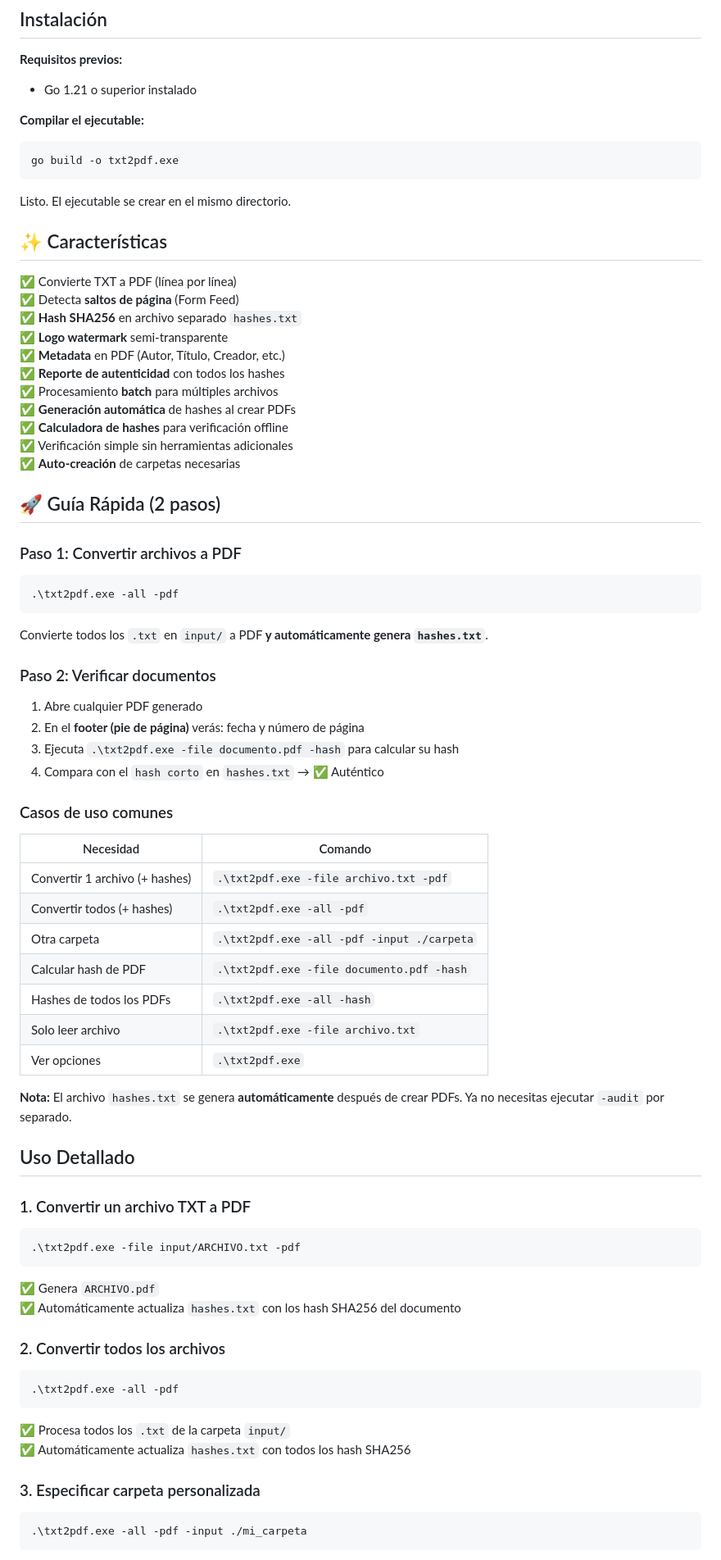
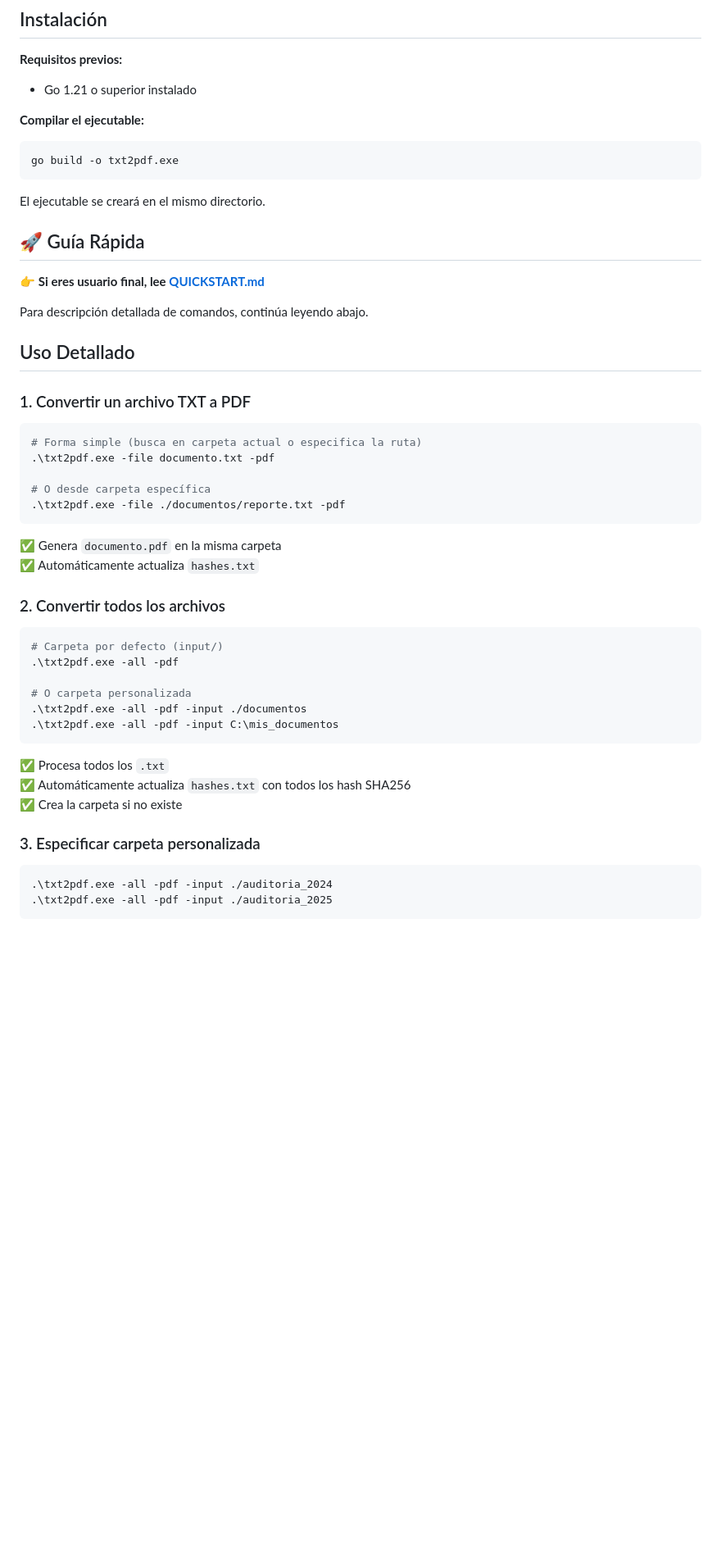
Before and after one commit to jferreyradev/txt2pdf, a Markdown page: README.md, the part around one of its changes. Shown at 82% size. Rendered like a GitHub page; blank space fills up the shorter version.

Commit message:
feat: agregar guía rápida en QUICKSTART.md y actualizar README para mejorar la documentación

````diff
--- a/README.md
+++ b/README.md
@@ -25,67 +27,42 @@ Herramienta Go para convertir archivos TXT a PDF con **autenticidad verificable*
 go build -o txt2pdf.exe
 ```
 
-Listo. El ejecutable se crear en el mismo directorio.
+El ejecutable se creará en el mismo directorio.
 
-## ✨ Características
+## 🚀 Guía Rápida
 
-✅ Convierte TXT a PDF (línea por línea)
-✅ Detecta **saltos de página** (Form Feed)
-✅ **Hash SHA256** en archivo separado `hashes.txt`
-✅ **Logo watermark** semi-transparente
-✅ **Metadata** en PDF (Autor, Título, Creador, etc.)
-✅ **Reporte de autenticidad** con todos los hashes
-✅ Procesamiento **batch** para múltiples archivos
-✅ **Generación automática** de hashes al crear PDFs
-✅ **Calculadora de hashes** para verificación offline
-✅ Verificación simple sin herramientas adicionales
-✅ **Auto-creación** de carpetas necesarias
+👉 **Si eres usuario final, lee [QUICKSTART.md](QUICKSTART.md)**
 
-## 🚀 Guía Rápida (2 pasos)
-
-### Paso 1: Convertir archivos a PDF
-```bash
-.\txt2pdf.exe -all -pdf
-```
-Convierte todos los `.txt` en `input/` a PDF **y automáticamente genera `hashes.txt`**.
-
-### Paso 2: Verificar documentos
-1. Abre cualquier PDF generado
-2. En el **footer (pie de página)** verás: fecha y número de página
-3. Ejecuta `.\txt2pdf.exe -file documento.pdf -hash` para calcular su hash
-4. Compara con el `hash corto` en `hashes.txt` → ✅ Auténtico
-
-### Casos de uso comunes
-
-| Necesidad | Comando |
-|-----------|---------|
-| Convertir 1 archivo (+ hashes) | `.\txt2pdf.exe -file archivo.txt -pdf` |
-| Convertir todos (+ hashes) | `.\txt2pdf.exe -all -pdf` |
-| Otra carpeta | `.\txt2pdf.exe -all -pdf -input ./carpeta` |
-| Calcular hash de PDF | `.\txt2pdf.exe -file documento.pdf -hash` |
-| Hashes de todos los PDFs | `.\txt2pdf.exe -all -hash` |
-| Solo leer archivo | `.\txt2pdf.exe -file archivo.txt` |
-| Ver opciones | `.\txt2pdf.exe` |
-
-**Nota:** El archivo `hashes.txt` se genera **automáticamente** después de crear PDFs. Ya no necesitas ejecutar `-audit` por separado.
+Para descripción detallada de comandos, continúa leyendo abajo.
 
 ## Uso Detallado
 
 ### 1. Convertir un archivo TXT a PDF
 ```bash
-.\txt2pdf.exe -file input/ARCHIVO.txt -pdf
+# Forma simple (busca en carpeta actual o especifica la ruta)
+.\txt2pdf.exe -file documento.txt -pdf
+
+# O desde carpeta específica
+.\txt2pdf.exe -file ./documentos/reporte.txt -pdf
 ```
-✅ Genera `ARCHIVO.pdf`
-✅ Automáticamente actualiza `hashes.txt` con los hash SHA256 del documento
+✅ Genera `documento.pdf` en la misma carpeta
+✅ Automáticamente actualiza `hashes.txt`
 
 ### 2. Convertir todos los archivos
 ```bash
+# Carpeta por defecto (input/)
 .\txt2pdf.exe -all -pdf
+
+# O carpeta personalizada
+.\txt2pdf.exe -all -pdf -input ./documentos
+.\txt2pdf.exe -all -pdf -input C:\mis_documentos
 ```
-✅ Procesa todos los `.txt` de la carpeta `input/`
+✅ Procesa todos los `.txt`
 ✅ Automáticamente actualiza `hashes.txt` con todos los hash SHA256
+✅ Crea la carpeta si no existe
 
 ### 3. Especificar carpeta personalizada
 ```bash
-.\txt2pdf.exe -all -pdf -input ./mi_carpeta
+.\txt2pdf.exe -all -pdf -input ./auditoria_2024
+.\txt2pdf.exe -all -pdf -input ./auditoria_2025
 ```
````
Also changed, not shown: other parts of README.md (+24 -11 lines), QUICKSTART.md (added, +202 -0 lines).
